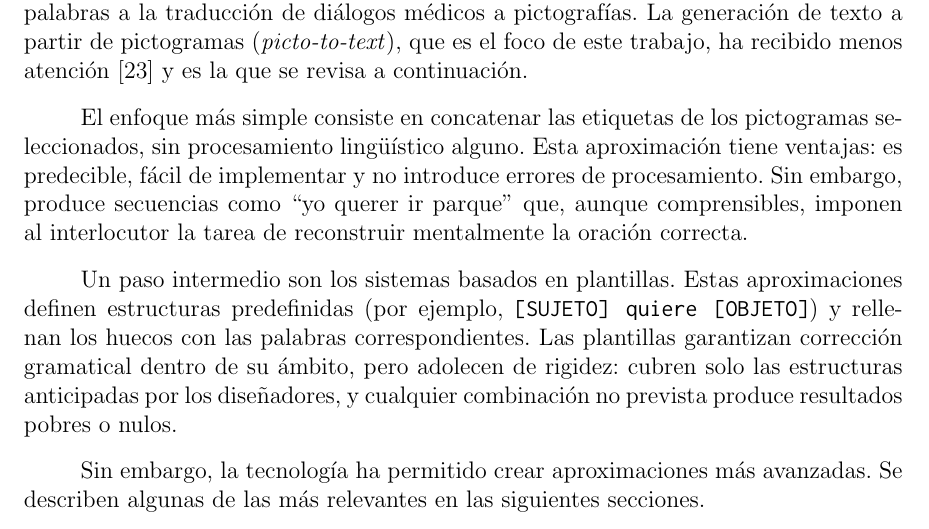
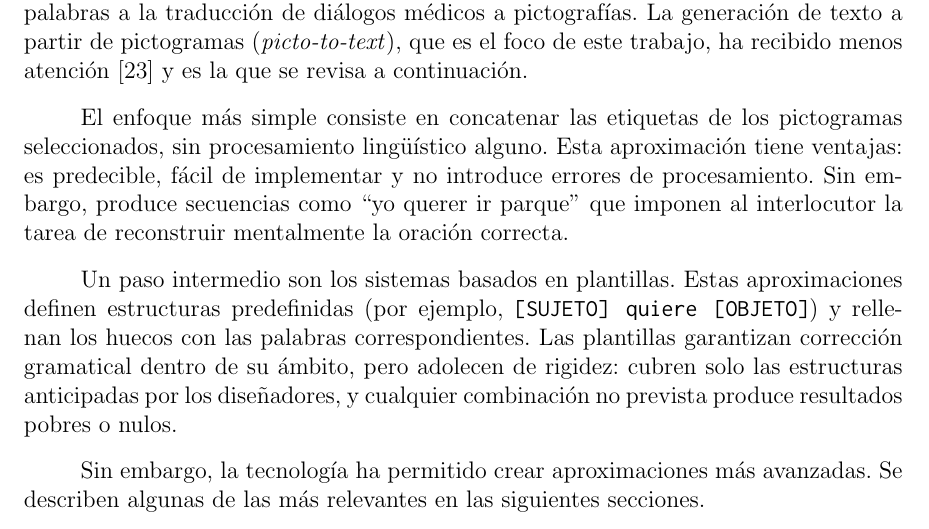
Before and after one commit to Lagaress/tfg-memory, a LaTeX document (main.tex, which reads sections/preface/context.tex): part of page 28 of 127, cut so that both start at the same text. Compiled offline with pdfLaTeX.

Commit message:
Drop the ", aunque comprensibles," inline aside
The "imponen al interlocutor reconstruir mentalmente" already implies
the sequences are understandable, so the aside is redundant.

Co-Authored-By: Claude Opus 4.7 <noreply@anthropic.com>

```diff
--- a/sections/preface/context.tex
+++ b/sections/preface/context.tex
@@ -41,7 +41,7 @@ Convertir esa secuencia de palabras en una oración natural exige decisiones que
 
 La literatura distingue dos direcciones de traducción entre texto y pictogramas. La traducción de texto a pictogramas (\textit{text-to-picto}) permite a una persona sin dificultades comunicativas expresarse en un formato comprensible para usuarios de SAAC; la iniciativa ImageCLEF ToPicto~\cite{imageclef2024topicto} propuso en 2024 un desafío específico para esta dirección en francés, y Norré et al.~\cite{norre2023wsd} aplicaron desambiguación del sentido de las palabras a la traducción de diálogos médicos a pictografías. La generación de texto a partir de pictogramas (\textit{picto-to-text}), que es el foco de este trabajo, ha recibido menos atención~\cite{curtis2022stateofart} y es la que se revisa a continuación.
 
-El enfoque más simple consiste en concatenar las etiquetas de los pictogramas seleccionados, sin procesamiento lingüístico alguno. Esta aproximación tiene ventajas: es predecible, fácil de implementar y no introduce errores de procesamiento. Sin embargo, produce secuencias como ``yo querer ir parque'' que, aunque comprensibles, imponen al interlocutor la tarea de reconstruir mentalmente la oración correcta.
+El enfoque más simple consiste en concatenar las etiquetas de los pictogramas seleccionados, sin procesamiento lingüístico alguno. Esta aproximación tiene ventajas: es predecible, fácil de implementar y no introduce errores de procesamiento. Sin embargo, produce secuencias como ``yo querer ir parque'' que imponen al interlocutor la tarea de reconstruir mentalmente la oración correcta.
 
 Un paso intermedio son los sistemas basados en plantillas. Estas aproximaciones definen estructuras predefinidas (por ejemplo, \texttt{[SUJETO] quiere [OBJETO]}) y rellenan los huecos con las palabras correspondientes. Las plantillas garantizan corrección gramatical dentro de su ámbito, pero adolecen de rigidez: cubren solo las estructuras anticipadas por los diseñadores, y cualquier combinación no prevista produce resultados pobres o nulos.
 
```
